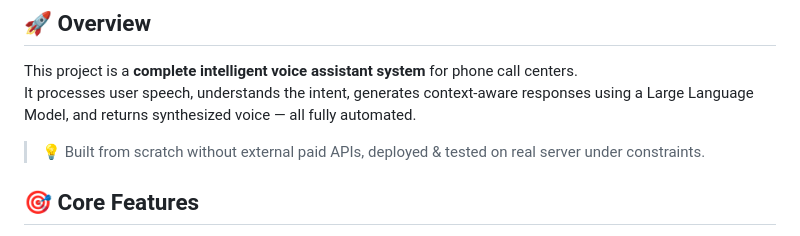
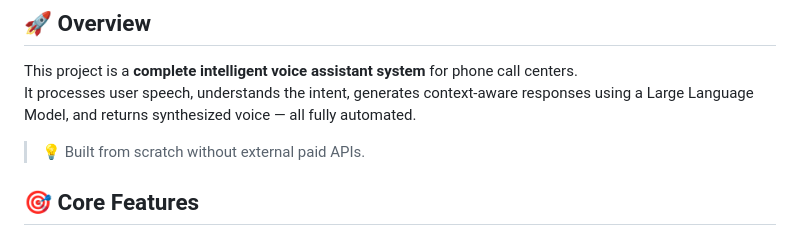
Before and after one commit to m4skari/smart-call-assistant, a Markdown page: README.md, the part around the change. Drawn GitHub-style.

```diff
--- a/README.md
+++ b/README.md
@@ -7,7 +7,7 @@ By Mohammad Askari
 This project is a **complete intelligent voice assistant system** for phone call centers.
 It processes user speech, understands the intent, generates context-aware responses using a Large Language Model, and returns synthesized voice — all fully automated.
 
-> 💡 Built from scratch without external paid APIs, deployed & tested on real server under constraints.
+> 💡 Built from scratch without external paid APIs.
 
 ## 🎯 Core Features
 
```
